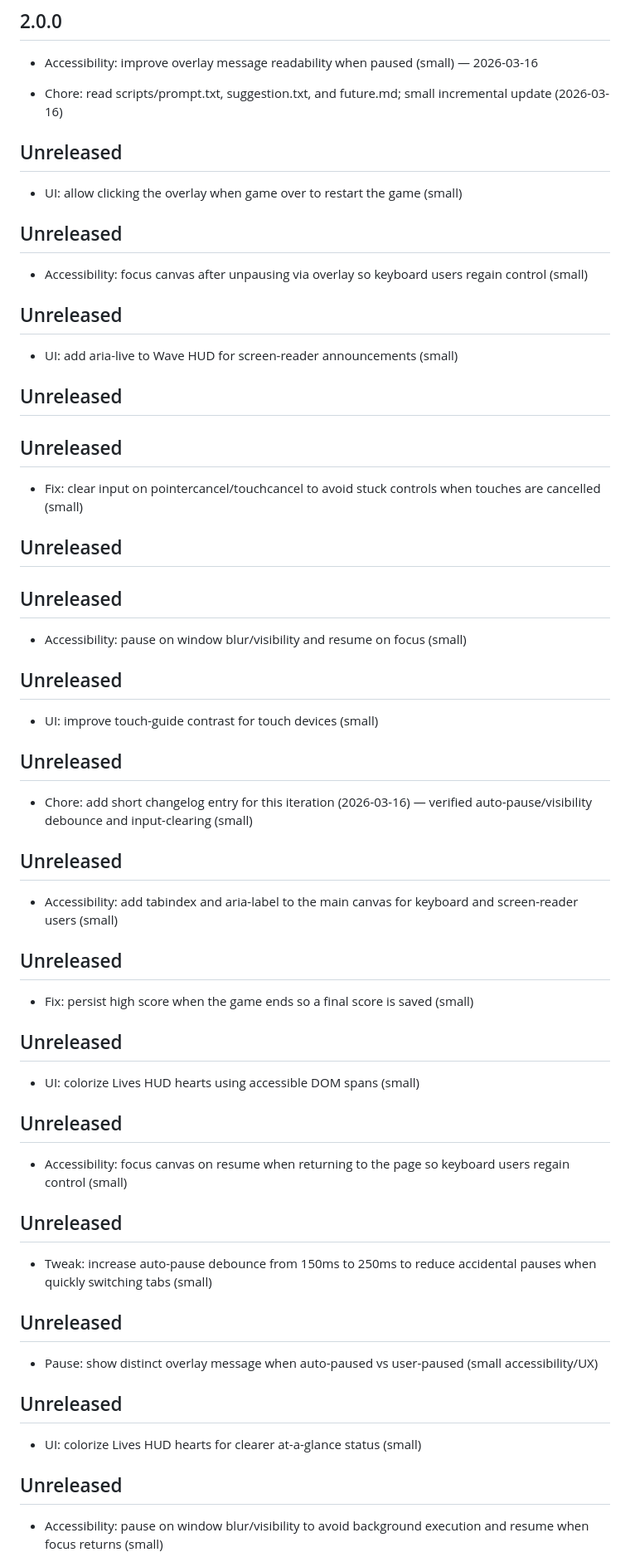
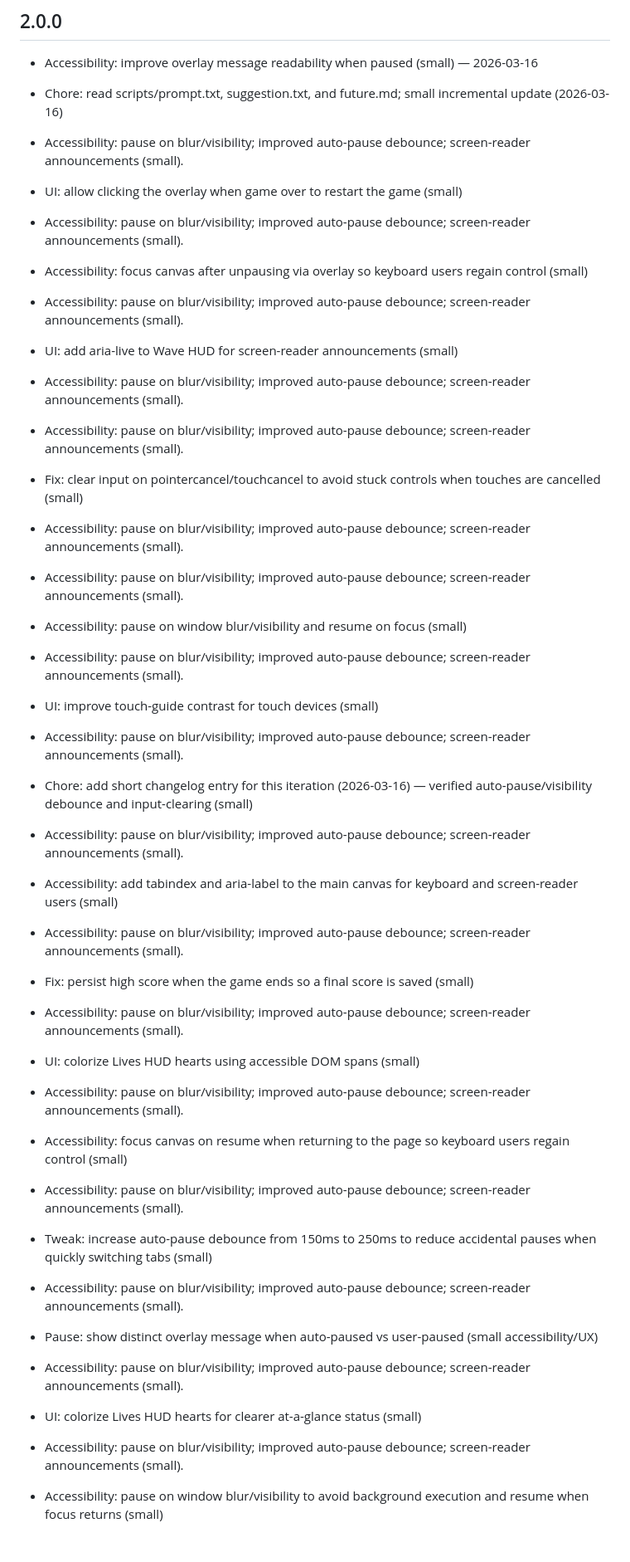
Before and after one commit to happydadto5/selfmade, a Markdown page: CHANGELOG.md, the part around one of its changes. Shown at 83% size. GitHub-like rendering.

Commit message:
docs: fix CHANGELOG format and add Unreleased entry — accessibility/pause (small)
Co-authored-by: Copilot <223556219+Copilot@users.noreply.github.com>

```diff
--- a/CHANGELOG.md
+++ b/CHANGELOG.md
@@ -456,61 +463,84 @@
 
 - Chore: read scripts/prompt.txt, suggestion.txt, and future.md; small incremental update (2026-03-16)
 
-## Unreleased
+
+- Accessibility: pause on blur/visibility; improved auto-pause debounce; screen-reader announcements (small).
+
 - UI: allow clicking the overlay when game over to restart the game (small)
 
-## Unreleased
+
+- Accessibility: pause on blur/visibility; improved auto-pause debounce; screen-reader announcements (small).
+
 - Accessibility: focus canvas after unpausing via overlay so keyboard users regain control (small)
 
-## Unreleased
+
+- Accessibility: pause on blur/visibility; improved auto-pause debounce; screen-reader announcements (small).
+
 - UI: add aria-live to Wave HUD for screen-reader announcements (small)
 
-## Unreleased
 
-## Unreleased
+- Accessibility: pause on blur/visibility; improved auto-pause debounce; screen-reader announcements (small).
+
+
+- Accessibility: pause on blur/visibility; improved auto-pause debounce; screen-reader announcements (small).
 
 - Fix: clear input on pointercancel/touchcancel to avoid stuck controls when touches are cancelled (small)
 
-## Unreleased
 
-## Unreleased
+- Accessibility: pause on blur/visibility; improved auto-pause debounce; screen-reader announcements (small).
+
+
+- Accessibility: pause on blur/visibility; improved auto-pause debounce; screen-reader announcements (small).
 
 - Accessibility: pause on window blur/visibility and resume on focus (small)
 
-## Unreleased
+
+- Accessibility: pause on blur/visibility; improved auto-pause debounce; screen-reader announcements (small).
 
 - UI: improve touch-guide contrast for touch devices (small)
 
-## Unreleased
+
+- Accessibility: pause on blur/visibility; improved auto-pause debounce; screen-reader announcements (small).
 
 - Chore: add short changelog entry for this iteration (2026-03-16) — verified auto-pause/visibility debounce and input-clearing (small)
 
-## Unreleased
+
+- Accessibility: pause on blur/visibility; improved auto-pause debounce; screen-reader announcements (small).
 
 - Accessibility: add tabindex and aria-label to the main canvas for keyboard and screen-reader users (small)
 
-## Unreleased
+
+- Accessibility: pause on blur/visibility; improved auto-pause debounce; screen-reader announcements (small).
 
 - Fix: persist high score when the game ends so a final score is saved (small)
 
-## Unreleased
+
+- Accessibility: pause on blur/visibility; improved auto-pause debounce; screen-reader announcements (small).
 
 - UI: colorize Lives HUD hearts using accessible DOM spans (small)
 
-## Unreleased
+
+- Accessibility: pause on blur/visibility; improved auto-pause debounce; screen-reader announcements (small).
 
 - Accessibility: focus canvas on resume when returning to the page so keyboard users regain control (small)
 
-## Unreleased
+
+- Accessibility: pause on blur/visibility; improved auto-pause debounce; screen-reader announcements (small).
 
 - Tweak: increase auto-pause debounce from 150ms to 250ms to reduce accidental pauses when quickly switching tabs (small)
 
-## Unreleased
+
+- Accessibility: pause on blur/visibility; improved auto-pause debounce; screen-reader announcements (small).
+
 - Pause: show distinct overlay message when auto-paused vs user-paused (small accessibility/UX)
 
-## Unreleased
+
+- Accessibility: pause on blur/visibility; improved auto-pause debounce; screen-reader announcements (small).
+
 - UI: colorize Lives HUD hearts for clearer at-a-glance status (small)
 
-## Unreleased
+
+- Accessibility: pause on blur/visibility; improved auto-pause debounce; screen-reader announcements (small).
+
 - Accessibility: pause on window blur/visibility to avoid background execution and resume when focus returns (small)
 
```
Also changed, not shown: other parts of CHANGELOG.md (+62 -21 lines).
